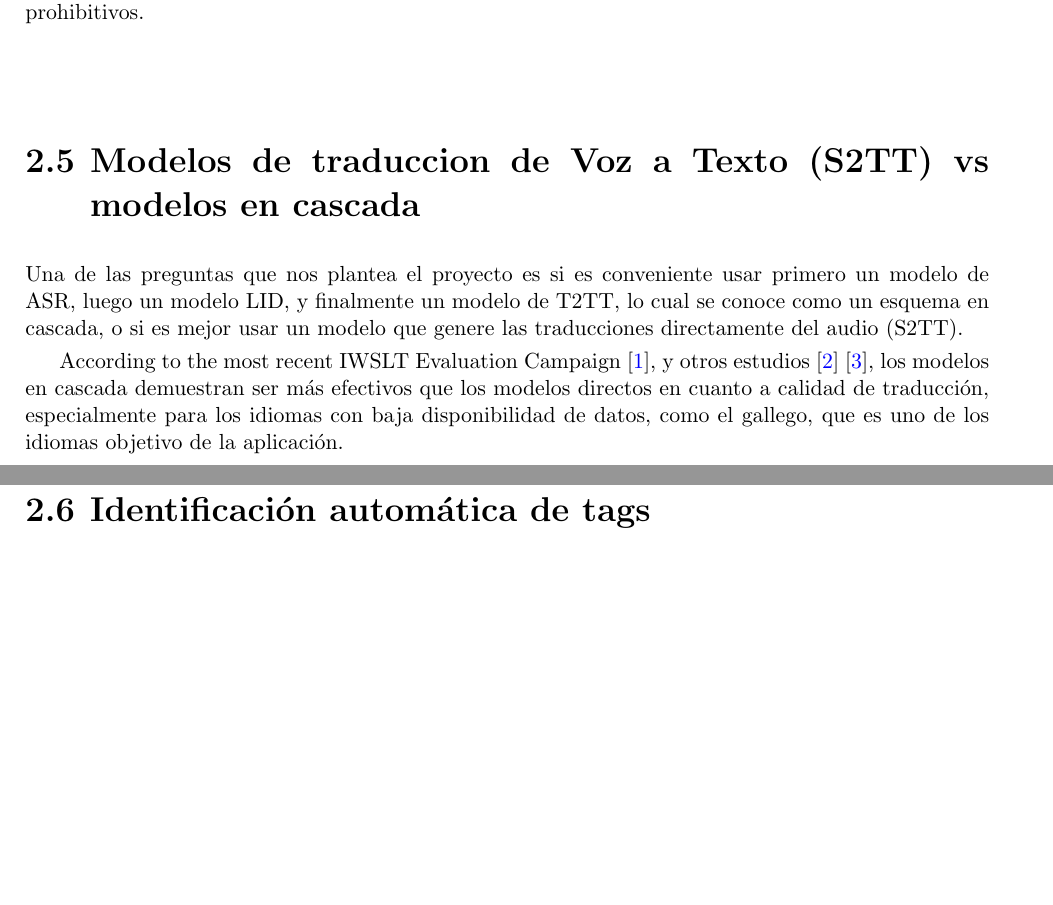
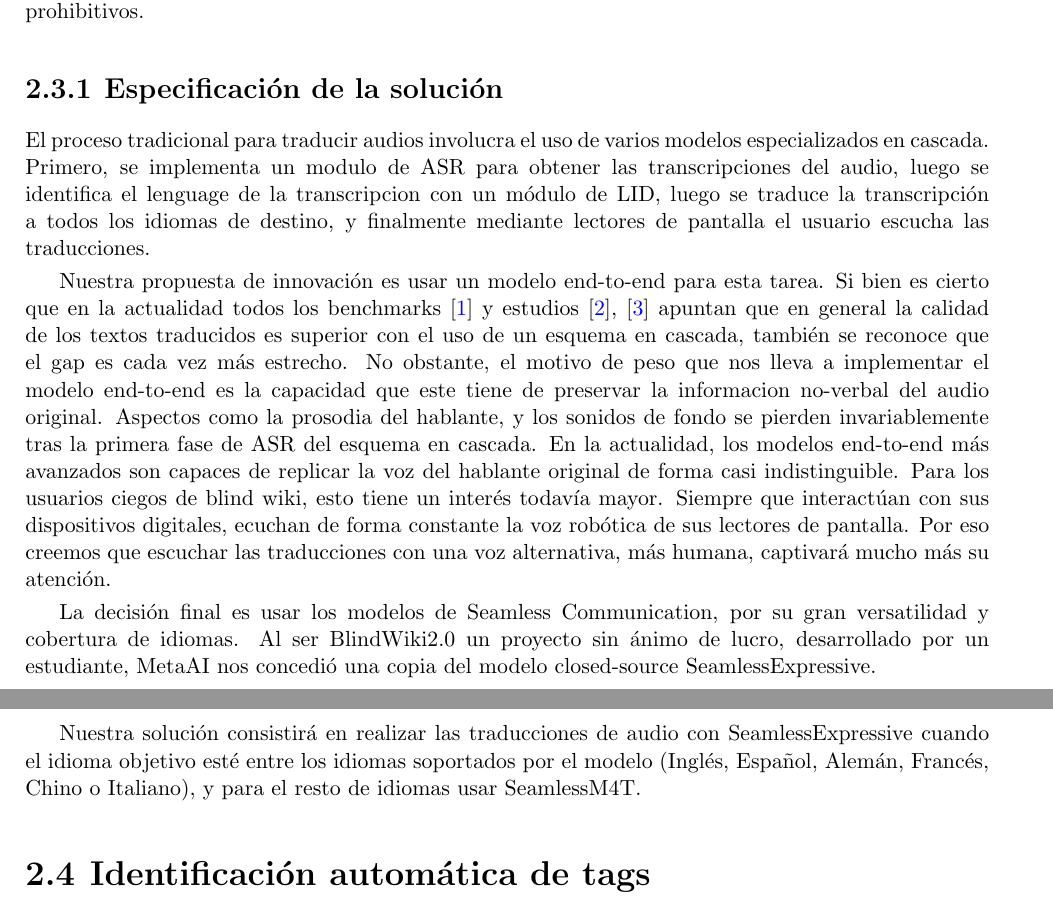
Before and after one commit to AdriaCoding/blindwikiapp, a LaTeX document (TFM/main.tex, which reads TFM/text/stateOfTheArt.tex): two parts of pages 10 and 11 of 12, joined at a grey line, cut so that both start at the same text, the shorter picture padded with empty space. Compiled offline with pdfLaTeX.

Commit message:
Primera iteració que té un sentit clar

```diff
--- a/TFM/text/stateOfTheArt.tex
+++ b/TFM/text/stateOfTheArt.tex
@@ -73,9 +74,16 @@ Es en este punto de la pipeline donde la eficiencia computacional es más críti
 
 
 
-\subsection{Modelos de traduccion de Voz a Texto (S2TT) vs modelos en cascada}
-Una de las preguntas que nos plantea el proyecto es si es conveniente usar primero un modelo de ASR, luego un modelo LID, y finalmente un modelo de T2TT, lo cual se conoce como un esquema en cascada, o si es mejor usar un modelo que genere las traducciones directamente del audio (S2TT).
+\subsubsection{Especificación de la solución}
 
-According to the most recent IWSLT Evaluation Campaign \cite{iwslt-findings}, y otros estudios \cite{etchegoyhen2022cascade} \cite{Sethiya2025}, los modelos en cascada demuestran ser más efectivos que los modelos directos en cuanto a calidad de traducción, especialmente para los idiomas con baja disponibilidad de datos, como el gallego, que es uno de los idiomas objetivo de la aplicación.
+El proceso tradicional para traducir audios involucra el uso de varios modelos especializados en cascada. Primero, se implementa un modulo de ASR para obtener las transcripciones del audio, luego se identifica el lenguage de la transcripcion con un módulo de LID, luego se traduce la transcripción a todos los idiomas de destino, y finalmente mediante lectores de pantalla el usuario escucha las traducciones.
+
+Nuestra propuesta de innovación es usar un modelo end-to-end para esta tarea. Si bien es cierto que en la actualidad todos los benchmarks \cite{iwslt-findings} y estudios \cite{etchegoyhen2022cascade}, \cite{Sethiya2025} apuntan que en general la calidad de los textos traducidos es superior con el uso de un esquema en cascada, también se reconoce que el gap es cada vez más estrecho.
+No obstante, el motivo de peso que nos lleva a implementar el modelo end-to-end es la capacidad que este tiene de preservar la informacion no-verbal del audio original. Aspectos como la prosodia del hablante, y los sonidos de fondo se pierden invariablemente tras la primera fase de ASR del esquema en cascada. En la actualidad, los modelos end-to-end más avanzados son capaces de replicar la voz del hablante original de forma casi indistinguible.
+Para los usuarios ciegos de blind wiki, esto tiene un interés todavía mayor. Siempre que interactúan con sus dispositivos digitales, ecuchan de forma constante la voz robótica de sus lectores de pantalla. Por eso creemos que escuchar las traducciones con una voz alternativa, más humana, captivará mucho más su atención.
+
+La decisión final es usar los modelos de Seamless Communication, por su gran versatilidad y cobertura de idiomas. Al ser BlindWiki2.0 un proyecto sin ánimo de lucro, desarrollado por un estudiante, MetaAI nos concedió una copia del modelo closed-source SeamlessExpressive.
+
+Nuestra solución consistirá en realizar las traducciones de audio con SeamlessExpressive cuando el idioma objetivo esté entre los idiomas soportados por el modelo (Inglés, Español, Alemán, Francés, Chino o Italiano), y para el resto de idiomas usar SeamlessM4T.
 
 \subsection{Identificación automática de tags}
```
Also changed, not shown: TFM/text/stateOfTheArt.tex (11 more changed lines).
